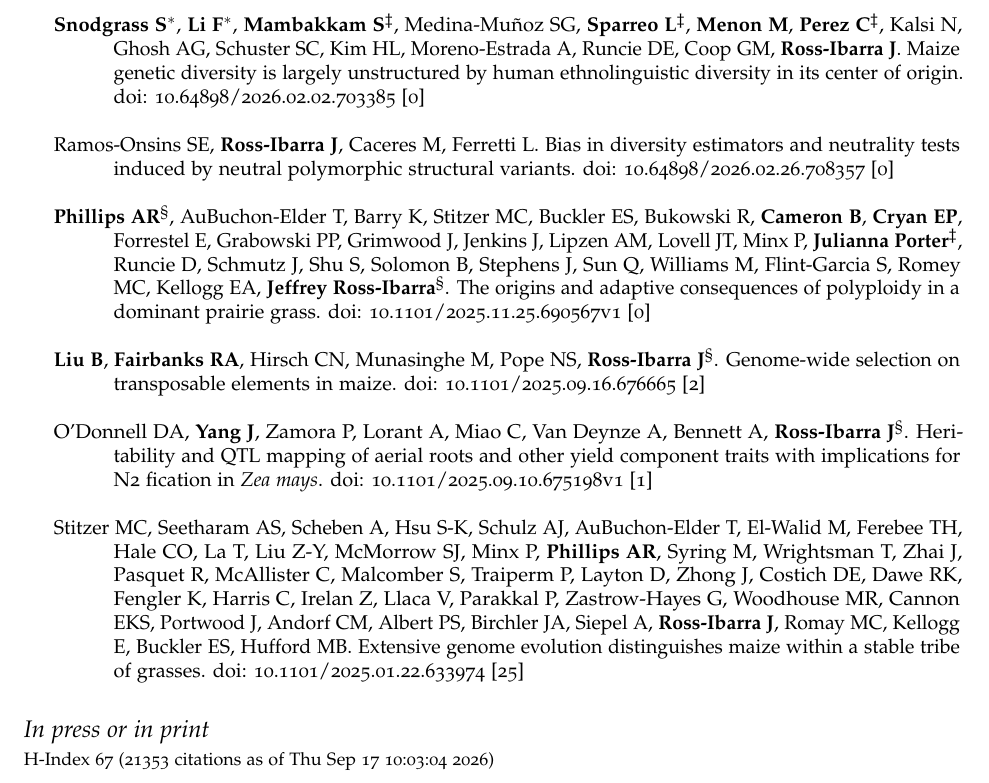
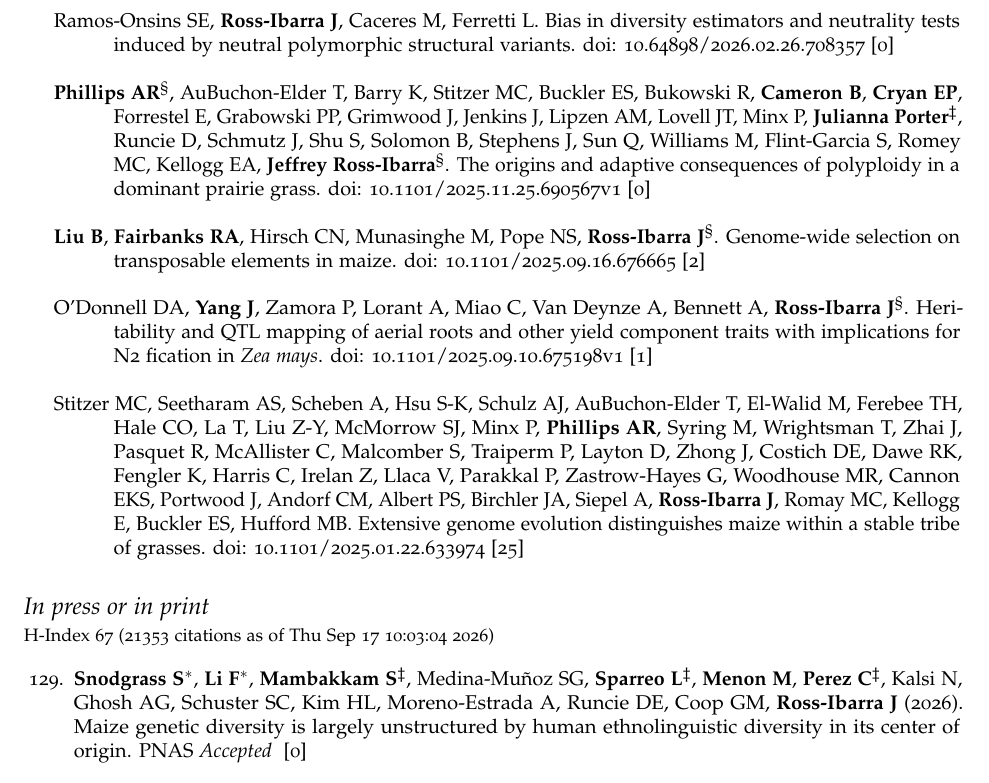
Before and after one commit to rossibarra/CV, a LaTeX CV (CV.tex): part of page 3 of 14, cut so that both start at the same text. Compiled offline with pdfLaTeX.

Commit message:
Move Snodgrass, Li et al. to PNAS accepted
Co-Authored-By: Claude Opus 5.5 (1M context) <noreply@anthropic.com>

```diff
--- a/CV.tex
+++ b/CV.tex
@@ -803,8 +803,6 @@ Peer Community In Evolutionary Bio (2025-present); bioRxiv affiliate (2021-prese
 
 \item Wang Y, Mao R, Liu Y, Guo X, Li N, Zhang Q, Cai M, Xie P, Wang Y, Luo Y, Ding Q, Wu S, Luo E, Ma L, Luo Z, Wei T, Liu H, Dai M, Qiu F, Xiao Y, Yang X, Jackson D, Zhang Z, Yan J$^\S$ , \textbf{Ross-Ibarra J}$^\S$ , Liu L$^\S$ , Yang N$^\S$ . The cellular and genetic basis of inflorescence divergence between maize and teosinte. doi: 10.64898/2026.08.10.743805 [0]\\
 
-\item \textbf{Snodgrass S}$^*$, \textbf{Li F}$^*$, \textbf{Mambakkam S}$^\ddagger$, Medina-Mu\~noz SG, \textbf{Sparreo L}$^\ddagger$, \textbf{Menon M}, \textbf{Perez C}$^\ddagger$, Kalsi N, Ghosh AG, Schuster SC, Kim HL, Moreno-Estrada A, Runcie DE, Coop GM, \textbf{Ross-Ibarra J}. Maize genetic diversity is largely unstructured by human ethnolinguistic diversity in its center of origin. doi: 10.64898/2026.02.02.703385 [0]\\
-
 \item Ramos-Onsins SE, \textbf{Ross-Ibarra J}, Caceres M, Ferretti L. Bias in diversity estimators and neutrality tests induced by neutral polymorphic structural variants. doi: 10.64898/2026.02.26.708357 [0]\\
 
 \item \textbf{Phillips AR}$^\S$,  AuBuchon-Elder T, Barry K,  Stitzer MC, Buckler ES,  Bukowski R, \textbf{Cameron B},  \textbf{Cryan EP},  Forrestel E, Grabowski PP,  Grimwood J,  Jenkins J, Lipzen AM,  Lovell JT,  Minx P, \textbf{Julianna Porter}$^\ddagger$,  Runcie D,  Schmutz J,  Shu S,  Solomon B,  Stephens J,  Sun Q,  Williams M,  Flint-Garcia S, Romey MC, Kellogg EA, \textbf{Jeffrey Ross-Ibarra}$^\S$. The origins and adaptive consequences of polyploidy in a dominant prairie grass.  doi: 10.1101/2025.11.25.690567v1 [0]\\
@@ -823,6 +821,9 @@ Peer Community In Evolutionary Bio (2025-present); bioRxiv affiliate (2021-prese
 
 \begin{etaremune}
 \setlength\itemsep{0ex}
+
+\item \textbf{Snodgrass S}$^*$, \textbf{Li F}$^*$, \textbf{Mambakkam S}$^\ddagger$, Medina-Mu\~noz SG, \textbf{Sparreo L}$^\ddagger$, \textbf{Menon M}, \textbf{Perez C}$^\ddagger$, Kalsi N, Ghosh AG, Schuster SC, Kim HL, Moreno-Estrada A, Runcie DE, Coop GM, \textbf{Ross-Ibarra J} (2026). Maize genetic diversity is largely unstructured by human ethnolinguistic diversity in its center of origin. \textsc{PNAS} \textit{Accepted} % doi: 10.64898/2026.02.02.703385
+{} [0]\\
 
 \item Perez-Lim\'on S, Alonso-Nieves L, Ram\'irez-Flores MR, Cintora-Mart\'inez GC, Salazar-Vidal MN, Carca\~no-Mac\'ias J, Perryman MG, Paulson OHS, Sidhu JS, Yu P, Llaca V, Fengler KA, Li F, Runcie DE, \textbf{Ross-Ibarra J}, Gillmor CS, Rell\'an-\'Alvarez R, Sawers RJH. The MexMAGIC population reveals the genetic architecture of clinal trait variation in Mexican native maize. \textsc{New Phytologist} \textit{Accepted} % doi: 10.64898/2026.01.17.700095
 {} [1]\\
```
Also changed, not shown: CV.pdf.
